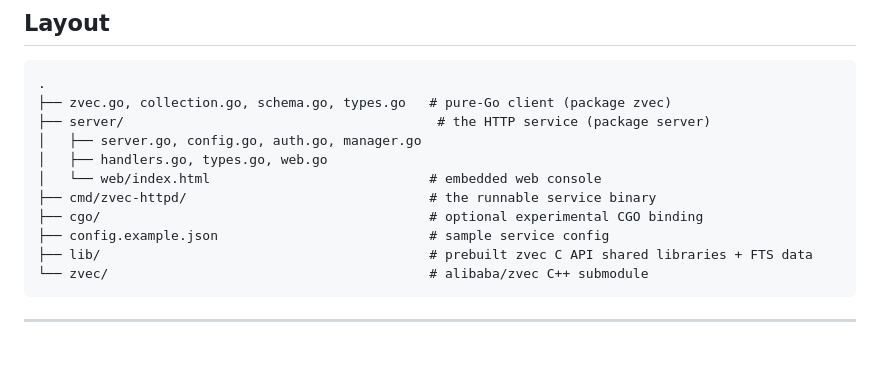
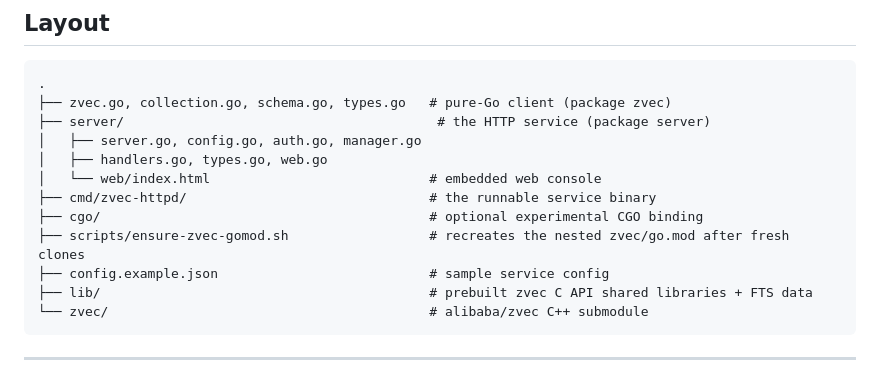
Before and after one commit to oliveagle/zvec-go, a Markdown page: README.md, the part around the change. Drawn GitHub-style; blank space fills up the shorter version.

Commit message:
README: list scripts/ in the layout tree

```diff
--- a/README.md
+++ b/README.md
@@ -27,6 +27,7 @@ zvec-go ships two independent pieces:
 │   └── web/index.html                            # embedded web console
 ├── cmd/zvec-httpd/                               # the runnable service binary
 ├── cgo/                                          # optional experimental CGO binding
+├── scripts/ensure-zvec-gomod.sh                  # recreates the nested zvec/go.mod after fresh clones
 ├── config.example.json                           # sample service config
 ├── lib/                                          # prebuilt zvec C API shared libraries + FTS data
 └── zvec/                                         # alibaba/zvec C++ submodule
```
